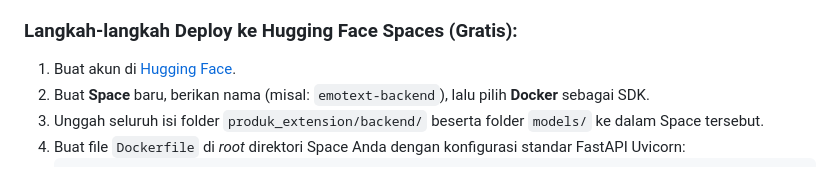
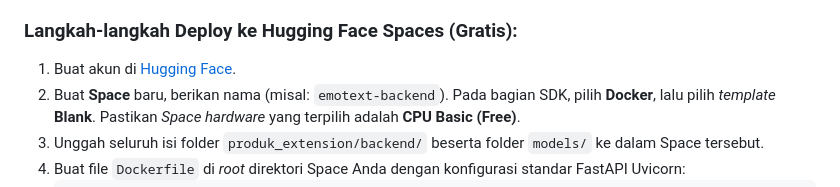
Before and after one commit to Fawwzrf/emotext-crm, a Markdown page: README.md, the part around the change. Rendered like a GitHub page.

Commit message:
docs: clarify Hugging Face Docker template selection

````diff
--- a/README.md
+++ b/README.md
@@ -106,7 +106,7 @@ Karena model AI (*IndoBERT* dan *FAISS*) membutuhkan RAM yang cukup besar, kami
 
 ### Langkah-langkah Deploy ke Hugging Face Spaces (Gratis):
 1. Buat akun di [Hugging Face](https://huggingface.co/).
-2. Buat **Space** baru, berikan nama (misal: `emotext-backend`), lalu pilih **Docker** sebagai SDK.
+2. Buat **Space** baru, berikan nama (misal: `emotext-backend`). Pada bagian SDK, pilih **Docker**, lalu pilih *template* **Blank**. Pastikan *Space hardware* yang terpilih adalah **CPU Basic (Free)**.
 3. Unggah seluruh isi folder `produk_extension/backend/` beserta folder `models/` ke dalam Space tersebut.
 4. Buat file `Dockerfile` di *root* direktori Space Anda dengan konfigurasi standar FastAPI Uvicorn:
    ```dockerfile
````
